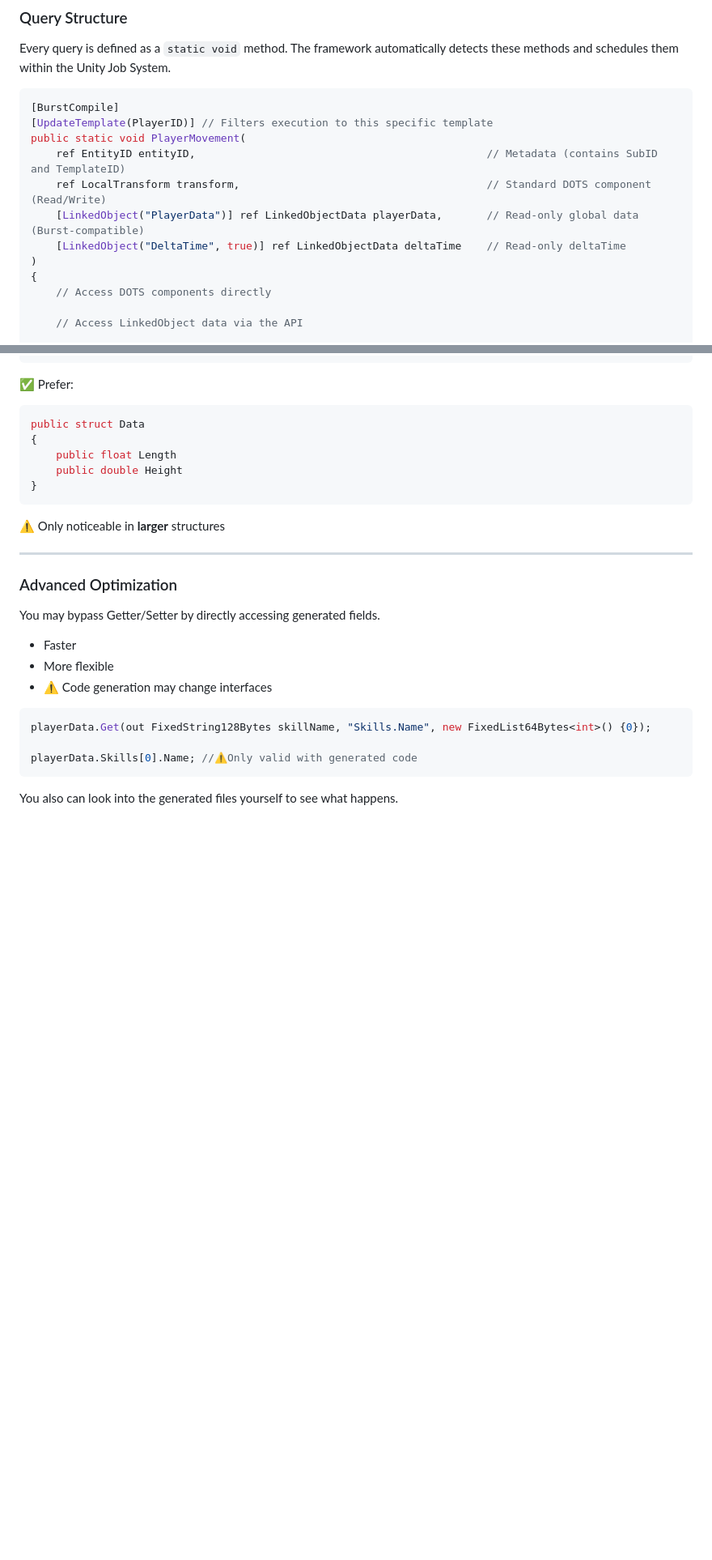
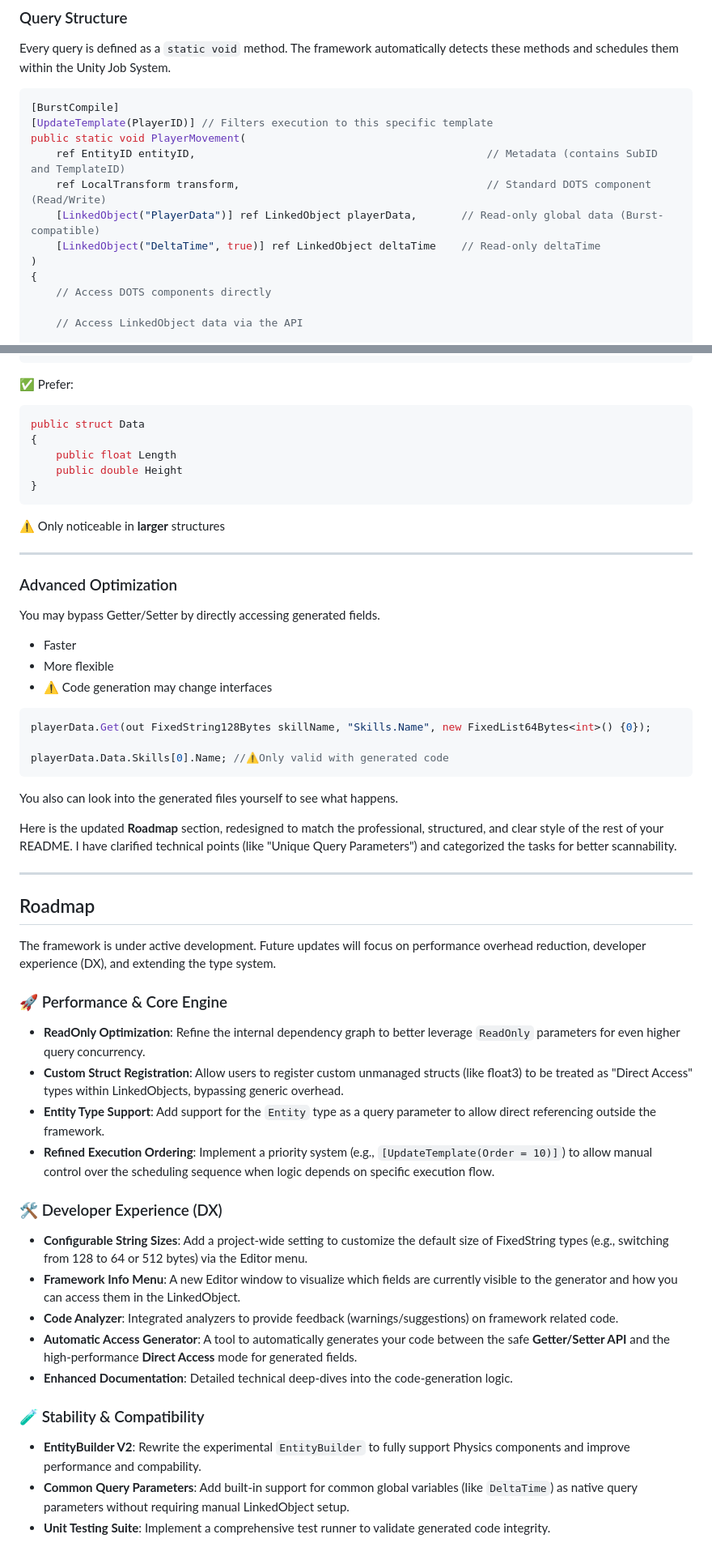
Before and after one commit to mmDigital-dev/DOTS-Framework.Documentation, a Markdown page: index.md, 2 parts joined by grey strips. Shown at 81% size. Rendered like a GitHub page; blank space fills up the shorter version.

````diff
--- a/index.md
+++ b/index.md
@@ -299,8 +300,8 @@ Every query is defined as a `static void` method. The framework automatically de
 public static void PlayerMovement(
     ref EntityID entityID,                                              // Metadata (contains SubID and TemplateID)
     ref LocalTransform transform,                                       // Standard DOTS component (Read/Write)
-    [LinkedObject("PlayerData")] ref LinkedObjectData playerData,       // Read-only global data (Burst-compatible)
-    [LinkedObject("DeltaTime", true)] ref LinkedObjectData deltaTime    // Read-only deltaTime
+    [LinkedObject("PlayerData")] ref LinkedObject playerData,       // Read-only global data (Burst-compatible)
+    [LinkedObject("DeltaTime", true)] ref LinkedObject deltaTime    // Read-only deltaTime
 )
 {
     // Access DOTS components directly
@@ -539,7 +540,35 @@ You may bypass Getter/Setter by directly accessing generated fields.
 ```csharp
 playerData.Get(out FixedString128Bytes skillName, "Skills.Name", new FixedList64Bytes<int>() {0});
 
-playerData.Skills[0].Name; //⚠️Only valid with generated code
+playerData.Data.Skills[0].Name; //⚠️Only valid with generated code
 ```
 
 You also can look into the generated files yourself to see what happens.
+
+Here is the updated **Roadmap** section, redesigned to match the professional, structured, and clear style of the rest of your README. I have clarified technical points (like "Unique Query Parameters") and categorized the tasks for better scannability.
+
+---
+
+## Roadmap
+
+The framework is under active development. Future updates will focus on performance overhead reduction, developer experience (DX), and extending the type system.
+
+### 🚀 Performance & Core Engine
+
+* **ReadOnly Optimization**: Refine the internal dependency graph to better leverage `ReadOnly` parameters for even higher query concurrency.
+* **Custom Struct Registration**: Allow users to register custom unmanaged structs (like float3) to be treated as "Direct Access" types within LinkedObjects, bypassing generic overhead.
+* **Entity Type Support**: Add support for the `Entity` type as a query parameter to allow direct referencing outside the framework.
+* **Refined Execution Ordering**: Implement a priority system (e.g., `[UpdateTemplate(Order = 10)]`) to allow manual control over the scheduling sequence when logic depends on specific execution flow.
+
+### 🛠️ Developer Experience (DX)
+* **Configurable String Sizes**: Add a project-wide setting to customize the default size of FixedString types (e.g., switching from 128 to 64 or 512 bytes) via the Editor menu.
+* **Framework Info Menu**: A new Editor window to visualize which fields are currently visible to the generator and how you can access them in the LinkedObject.
+* **Code Analyzer**: Integrated analyzers to provide feedback (warnings/suggestions) on framework related code.
+* **Automatic Access Generator**: A tool to automatically generates your code between the safe **Getter/Setter API** and the high-performance **Direct Access** mode for generated fields.
+* **Enhanced Documentation**: Detailed technical deep-dives into the code-generation logic.
+
+### 🧪 Stability & Compatibility
+
+* **EntityBuilder V2**: Rewrite the experimental `EntityBuilder` to fully support Physics components and improve performance and compability.
+* **Common Query Parameters**: Add built-in support for common global variables (like `DeltaTime`) as native query parameters without requiring manual LinkedObject setup.
+* **Unit Testing Suite**: Implement a comprehensive test runner to validate generated code integrity.
````
Also changed, not shown: other parts of index.md (+2 -1 lines).
